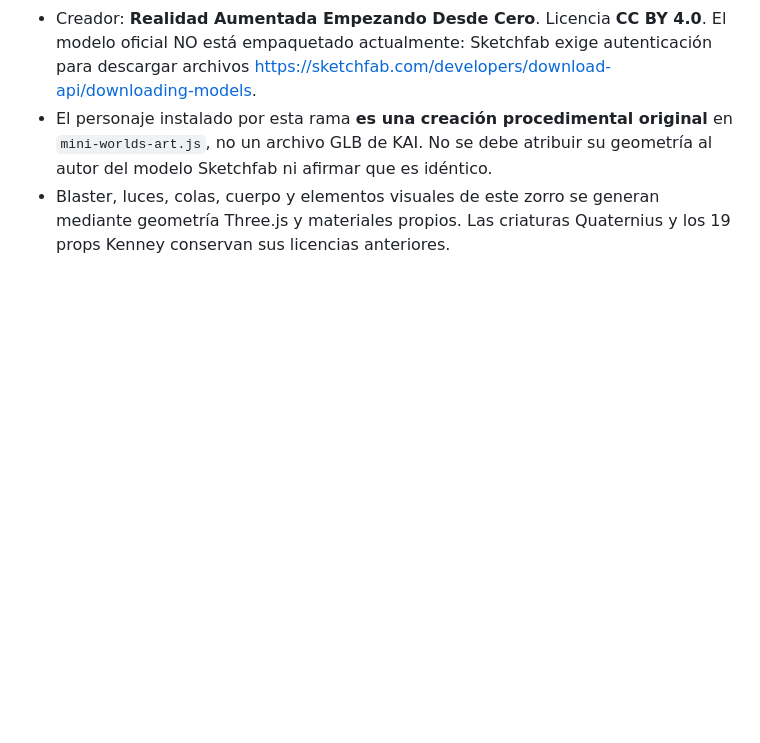
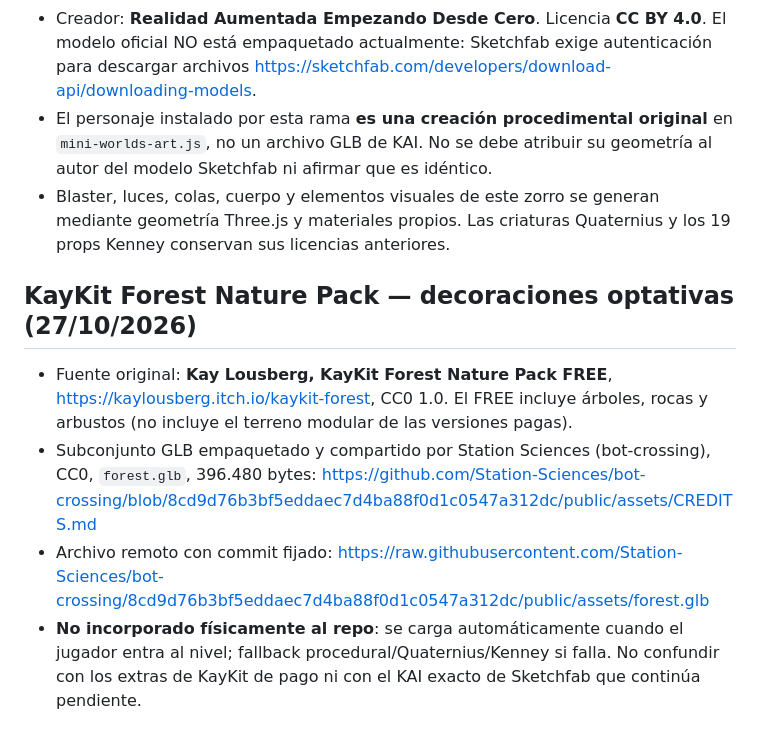
Before and after one commit to ProtectorRudo/Modo-caos, a Markdown page: assets/mini-worlds/LICENSE_AND_SOURCES.md, the part around the change. Drawn GitHub-style; blank space fills up the shorter version.

Commit message:
docs(mini-worlds): document sourced CC0 forest GLB, blaster fairness, crisp textures and honest AR testing limits

```diff
--- a/assets/mini-worlds/LICENSE_AND_SOURCES.md
+++ b/assets/mini-worlds/LICENSE_AND_SOURCES.md
@@ -112,3 +112,10 @@ GLBs de `kikoncuo/jevfire`, commit fijo `5df83b558bf635e006d31f8f2fc2798d0e3ff05
 - Creador: **Realidad Aumentada Empezando Desde Cero**. Licencia **CC BY 4.0**. El modelo oficial NO está empaquetado actualmente: Sketchfab exige autenticación para descargar archivos https://sketchfab.com/developers/download-api/downloading-models.
 - El personaje instalado por esta rama **es una creación procedimental original** en `mini-worlds-art.js`, no un archivo GLB de KAI. No se debe atribuir su geometría al autor del modelo Sketchfab ni afirmar que es idéntico.
 - Blaster, luces, colas, cuerpo y elementos visuales de este zorro se generan mediante geometría Three.js y materiales propios. Las criaturas Quaternius y los 19 props Kenney conservan sus licencias anteriores.
+
+
+## KayKit Forest Nature Pack — decoraciones optativas (27/10/2026)
+- Fuente original: **Kay Lousberg, KayKit Forest Nature Pack FREE**, https://kaylousberg.itch.io/kaykit-forest, CC0 1.0. El FREE incluye árboles, rocas y arbustos (no incluye el terreno modular de las versiones pagas).
+- Subconjunto GLB empaquetado y compartido por Station Sciences (bot-crossing), CC0, `forest.glb`, 396.480 bytes: https://github.com/Station-Sciences/bot-crossing/blob/8cd9d76b3bf5eddaec7d4ba88f0d1c0547a312dc/public/assets/CREDITS.md
+- Archivo remoto con commit fijado: https://raw.githubusercontent.com/Station-Sciences/bot-crossing/8cd9d76b3bf5eddaec7d4ba88f0d1c0547a312dc/public/assets/forest.glb
+- **No incorporado físicamente al repo**: se carga automáticamente cuando el jugador entra al nivel; fallback procedural/Quaternius/Kenney si falla. No confundir con los extras de KayKit de pago ni con el KAI exacto de Sketchfab que continúa pendiente.
```
